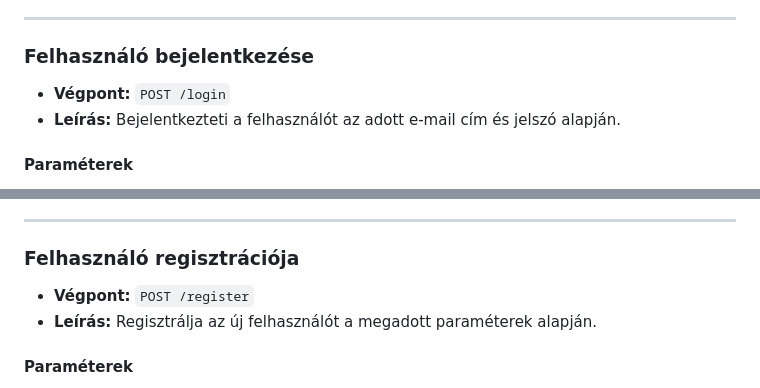
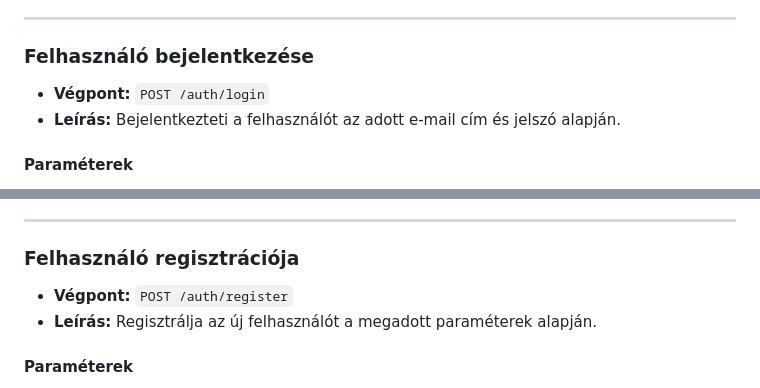
Before and after one commit to SweetRazory/codeyard-moleculer-assignment, a Markdown page: README.md, 2 parts joined by grey strips. Drawn GitHub-style.

```diff
--- a/README.md
+++ b/README.md
@@ -44,7 +44,7 @@ Az alábbiakban megtalálod az elérhető API végpontokat és a hozzájuk szük
 
 ### Felhasználó bejelentkezése
 
-- **Végpont:** `POST /login`
+- **Végpont:** `POST /auth/login`
 - **Leírás:** Bejelentkezteti a felhasználót az adott e-mail cím és jelszó alapján.
 
 #### Paraméterek
@@ -71,7 +71,7 @@ Az alábbiakban megtalálod az elérhető API végpontokat és a hozzájuk szük
 
 ### Felhasználó regisztrációja
 
-- **Végpont:** `POST /register`
+- **Végpont:** `POST /auth/register`
 - **Leírás:** Regisztrálja az új felhasználót a megadott paraméterek alapján.
 
 #### Paraméterek
```
